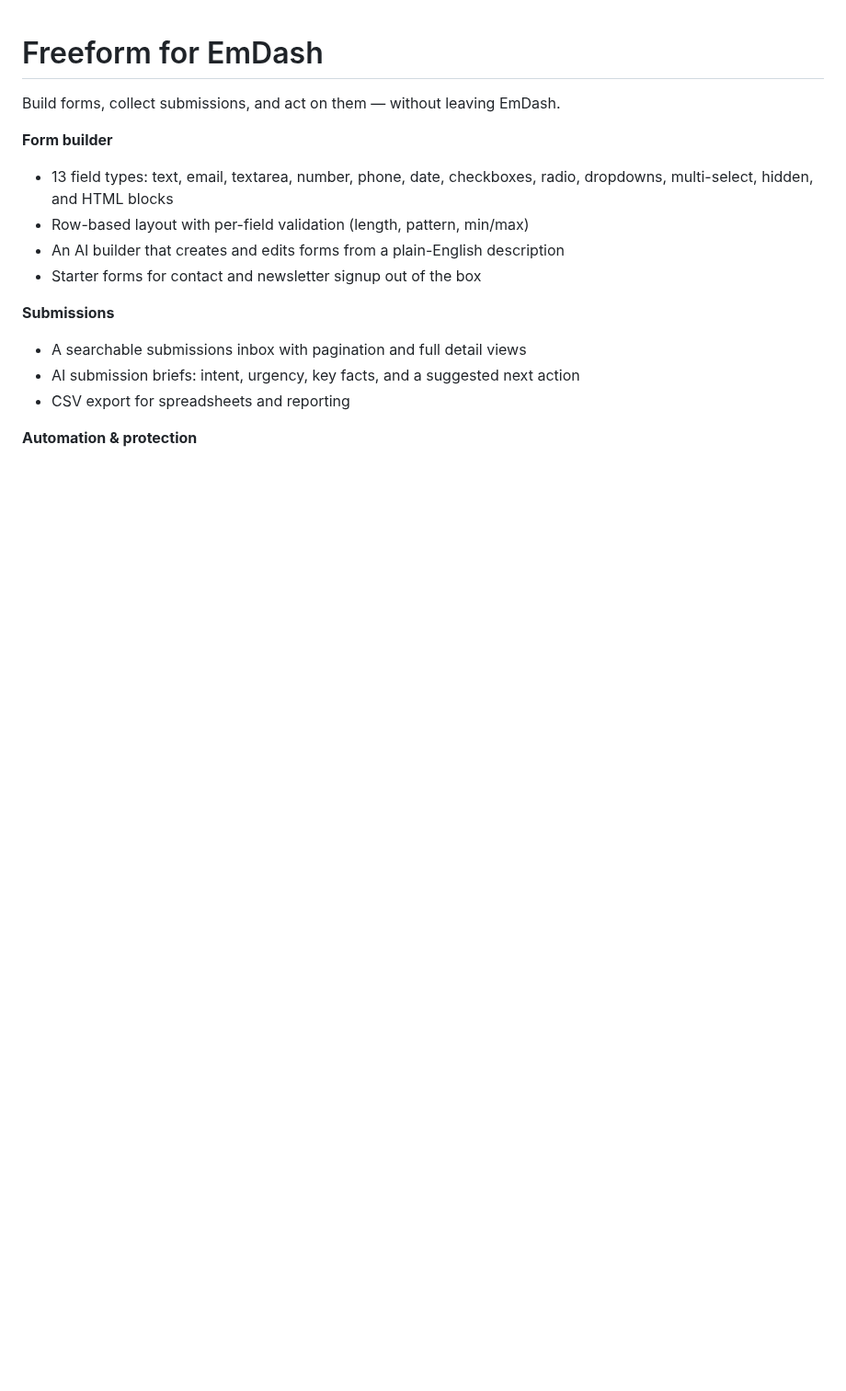
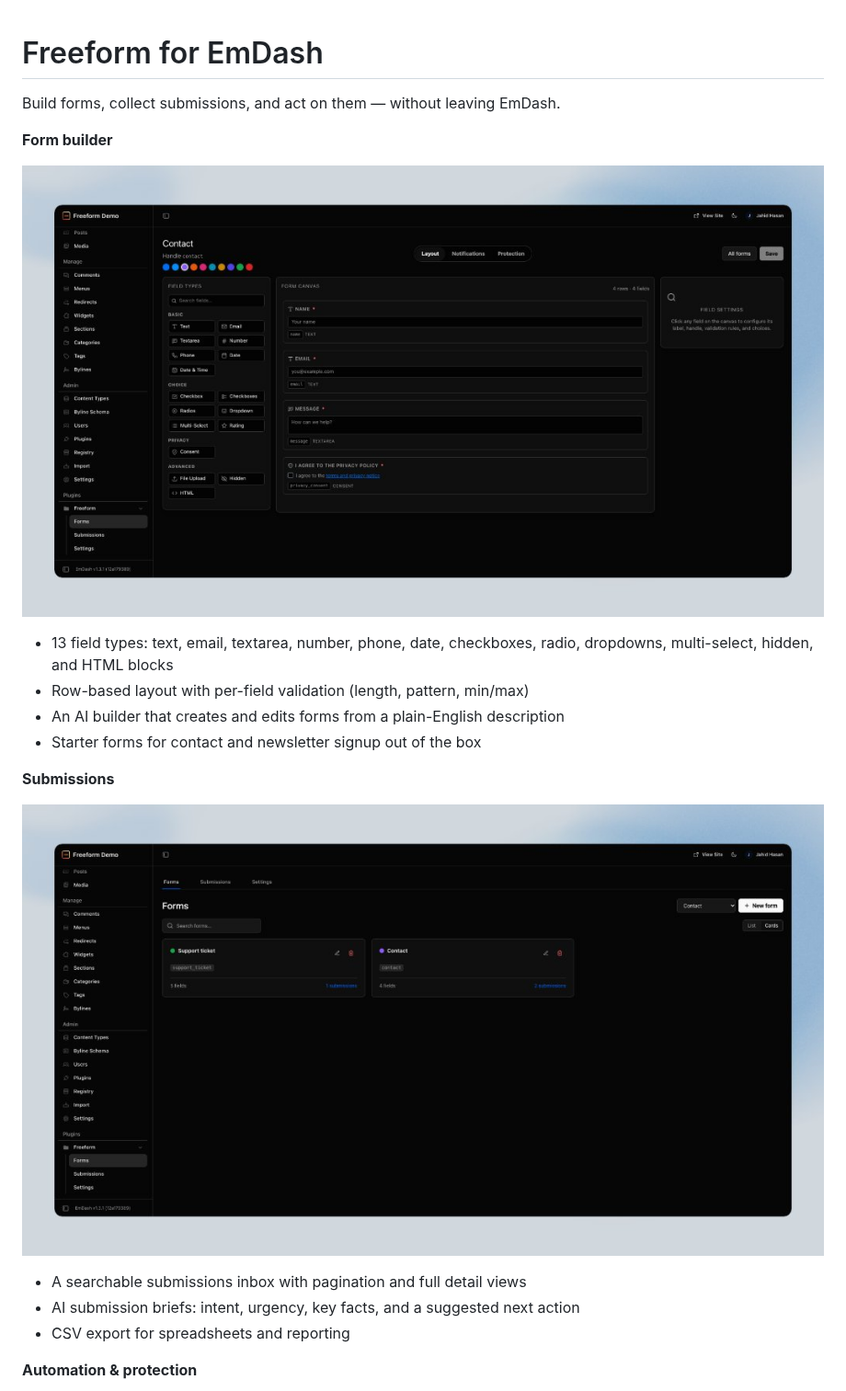
Before and after one commit to solspace/emdash-freeform, a Markdown page: docs/description.md, the part around one of its changes. Shown at 92% size. GitHub-like rendering; pictures changed too: screenshots/form-builder.jpg (added), screenshots/forms-dashboard.jpg (added); blank space fills up the shorter version.

Commit message:
docs: add screenshots to marketplace description, manifest artifacts, and README

```diff
--- a/docs/description.md
+++ b/docs/description.md
@@ -3,6 +3,8 @@
 Build forms, collect submissions, and act on them — without leaving EmDash.
 
 **Form builder**
+
+![Freeform Form Builder](https://raw.githubusercontent.com/solspace/emdash-freeform/main/screenshots/form-builder.jpg)
 
 - 13 field types: text, email, textarea, number, phone, date, checkboxes, radio, dropdowns, multi-select, hidden, and HTML blocks
 - Row-based layout with per-field validation (length, pattern, min/max)
@@ -11,6 +13,8 @@ Build forms, collect submissions, and act on them — without leaving EmDash.
 
 **Submissions**
 
+![Freeform Forms Dashboard](https://raw.githubusercontent.com/solspace/emdash-freeform/main/screenshots/forms-dashboard.jpg)
+
 - A searchable submissions inbox with pagination and full detail views
 - AI submission briefs: intent, urgency, key facts, and a suggested next action
 - CSV export for spreadsheets and reporting
```
Also changed, not shown: other parts of docs/description.md (+2 -0 lines), README.md (+9 -0 lines), screenshots/email-templates.jpg (added), 2 other files.
